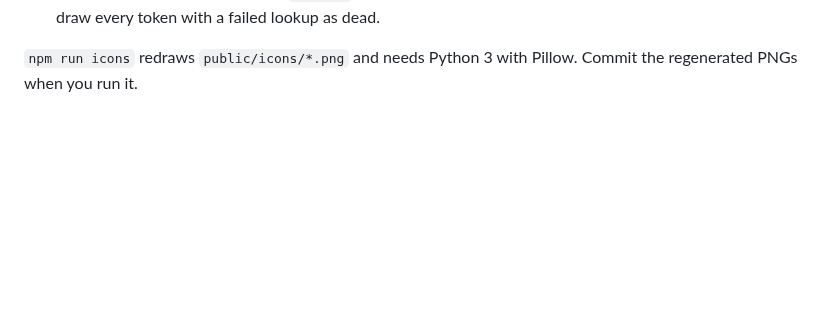
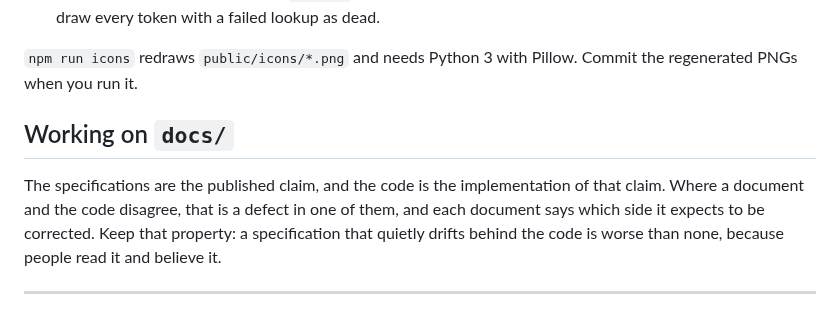
Before and after one commit to BazrMarket/bazr, a Markdown page: CONTRIBUTING.md, the part around the change. Drawn GitHub-style; blank space fills up the shorter version.

Commit message:
write the working on docs/ section of CONTRIBUTING

```diff
--- a/CONTRIBUTING.md
+++ b/CONTRIBUTING.md
@@ -170,3 +170,13 @@ When you extend it:
 
 `npm run icons` redraws `public/icons/*.png` and needs Python 3 with Pillow.
 Commit the regenerated PNGs when you run it.
+
+## Working on `docs/`
+
+The specifications are the published claim, and the code is the implementation of
+that claim. Where a document and the code disagree, that is a defect in one of
+them, and each document says which side it expects to be corrected. Keep that
+property: a specification that quietly drifts behind the code is worse than none,
+because people read it and believe it.
+
+---
```
